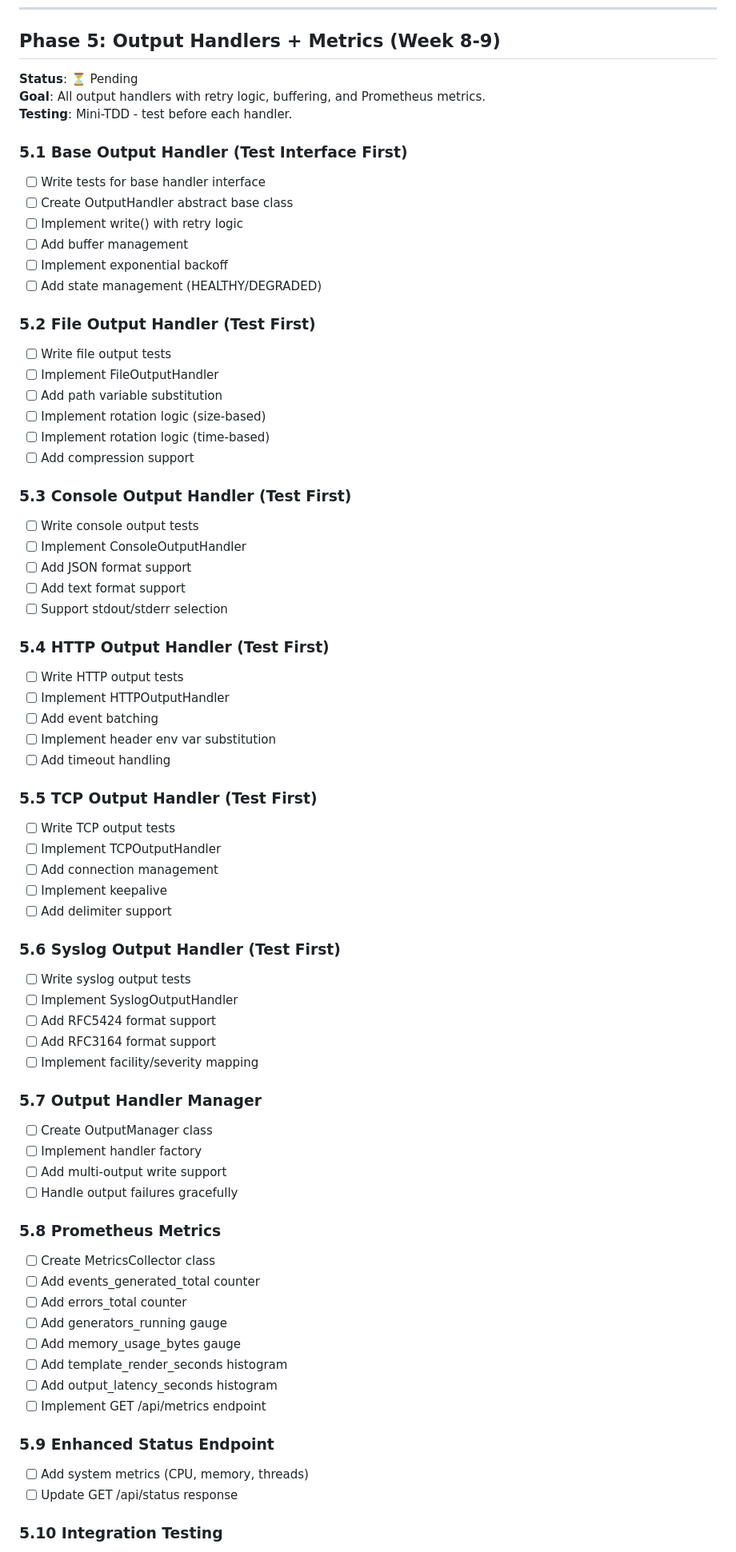
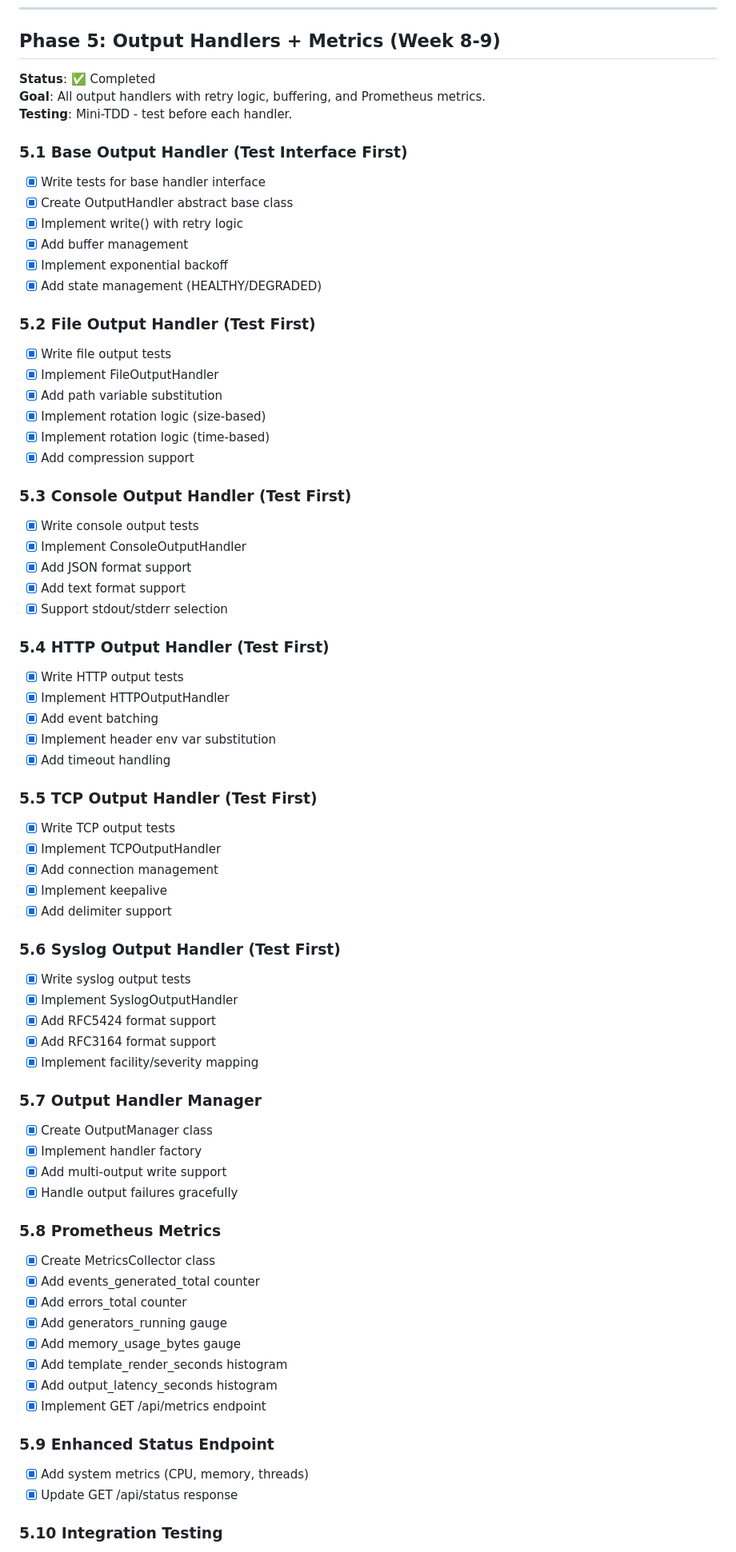
Before and after one commit to Fulcrum-Technology-Solutions/LogForge, a Markdown page: Tasks.md, the part around the change printed below. Shown: that part at 80% size. Drawn GitHub-style.

```diff
--- a/Tasks.md
+++ b/Tasks.md
@@ -280,72 +280,72 @@
 
 ## Phase 5: Output Handlers + Metrics (Week 8-9)
 
-**Status**: ⏳ Pending
+**Status**: ✅ Completed
 **Goal**: All output handlers with retry logic, buffering, and Prometheus metrics.
 **Testing**: Mini-TDD - test before each handler.
 
 ### 5.1 Base Output Handler (Test Interface First)
-- [ ] Write tests for base handler interface
-- [ ] Create OutputHandler abstract base class
-- [ ] Implement write() with retry logic
-- [ ] Add buffer management
-- [ ] Implement exponential backoff
-- [ ] Add state management (HEALTHY/DEGRADED)
+- [x] Write tests for base handler interface
+- [x] Create OutputHandler abstract base class
+- [x] Implement write() with retry logic
+- [x] Add buffer management
+- [x] Implement exponential backoff
+- [x] Add state management (HEALTHY/DEGRADED)
 
 ### 5.2 File Output Handler (Test First)
-- [ ] Write file output tests
-- [ ] Implement FileOutputHandler
-- [ ] Add path variable substitution
-- [ ] Implement rotation logic (size-based)
-- [ ] Implement rotation logic (time-based)
-- [ ] Add compression support
+- [x] Write file output tests
+- [x] Implement FileOutputHandler
+- [x] Add path variable substitution
+- [x] Implement rotation logic (size-based)
+- [x] Implement rotation logic (time-based)
+- [x] Add compression support
 
 ### 5.3 Console Output Handler (Test First)
-- [ ] Write console output tests
-- [ ] Implement ConsoleOutputHandler
-- [ ] Add JSON format support
-- [ ] Add text format support
-- [ ] Support stdout/stderr selection
+- [x] Write console output tests
+- [x] Implement ConsoleOutputHandler
+- [x] Add JSON format support
+- [x] Add text format support
+- [x] Support stdout/stderr selection
 
 ### 5.4 HTTP Output Handler (Test First)
-- [ ] Write HTTP output tests
-- [ ] Implement HTTPOutputHandler
-- [ ] Add event batching
-- [ ] Implement header env var substitution
-- [ ] Add timeout handling
+- [x] Write HTTP output tests
+- [x] Implement HTTPOutputHandler
+- [x] Add event batching
+- [x] Implement header env var substitution
+- [x] Add timeout handling
 
 ### 5.5 TCP Output Handler (Test First)
-- [ ] Write TCP output tests
-- [ ] Implement TCPOutputHandler
-- [ ] Add connection management
-- [ ] Implement keepalive
-- [ ] Add delimiter support
+- [x] Write TCP output tests
+- [x] Implement TCPOutputHandler
+- [x] Add connection management
+- [x] Implement keepalive
+- [x] Add delimiter support
 
 ### 5.6 Syslog Output Handler (Test First)
-- [ ] Write syslog output tests
-- [ ] Implement SyslogOutputHandler
-- [ ] Add RFC5424 format support
-- [ ] Add RFC3164 format support
-- [ ] Implement facility/severity mapping
+- [x] Write syslog output tests
+- [x] Implement SyslogOutputHandler
+- [x] Add RFC5424 format support
+- [x] Add RFC3164 format support
+- [x] Implement facility/severity mapping
 
 ### 5.7 Output Handler Manager
-- [ ] Create OutputManager class
-- [ ] Implement handler factory
-- [ ] Add multi-output write support
-- [ ] Handle output failures gracefully
+- [x] Create OutputManager class
+- [x] Implement handler factory
+- [x] Add multi-output write support
+- [x] Handle output failures gracefully
 
 ### 5.8 Prometheus Metrics
-- [ ] Create MetricsCollector class
-- [ ] Add events_generated_total counter
-- [ ] Add errors_total counter
-- [ ] Add generators_running gauge
-- [ ] Add memory_usage_bytes gauge
-- [ ] Add template_render_seconds histogram
-- [ ] Add output_latency_seconds histogram
-- [ ] Implement GET /api/metrics endpoint
+- [x] Create MetricsCollector class
+- [x] Add events_generated_total counter
+- [x] Add errors_total counter
+- [x] Add generators_running gauge
+- [x] Add memory_usage_bytes gauge
+- [x] Add template_render_seconds histogram
+- [x] Add output_latency_seconds histogram
+- [x] Implement GET /api/metrics endpoint
 
 ### 5.9 Enhanced Status Endpoint
-- [ ] Add system metrics (CPU, memory, threads)
-- [ ] Update GET /api/status response
+- [x] Add system metrics (CPU, memory, threads)
+- [x] Update GET /api/status response
 
 ### 5.10 Integration Testing
```
Also changed, not shown: other parts of Tasks.md (+10 -10 lines).
